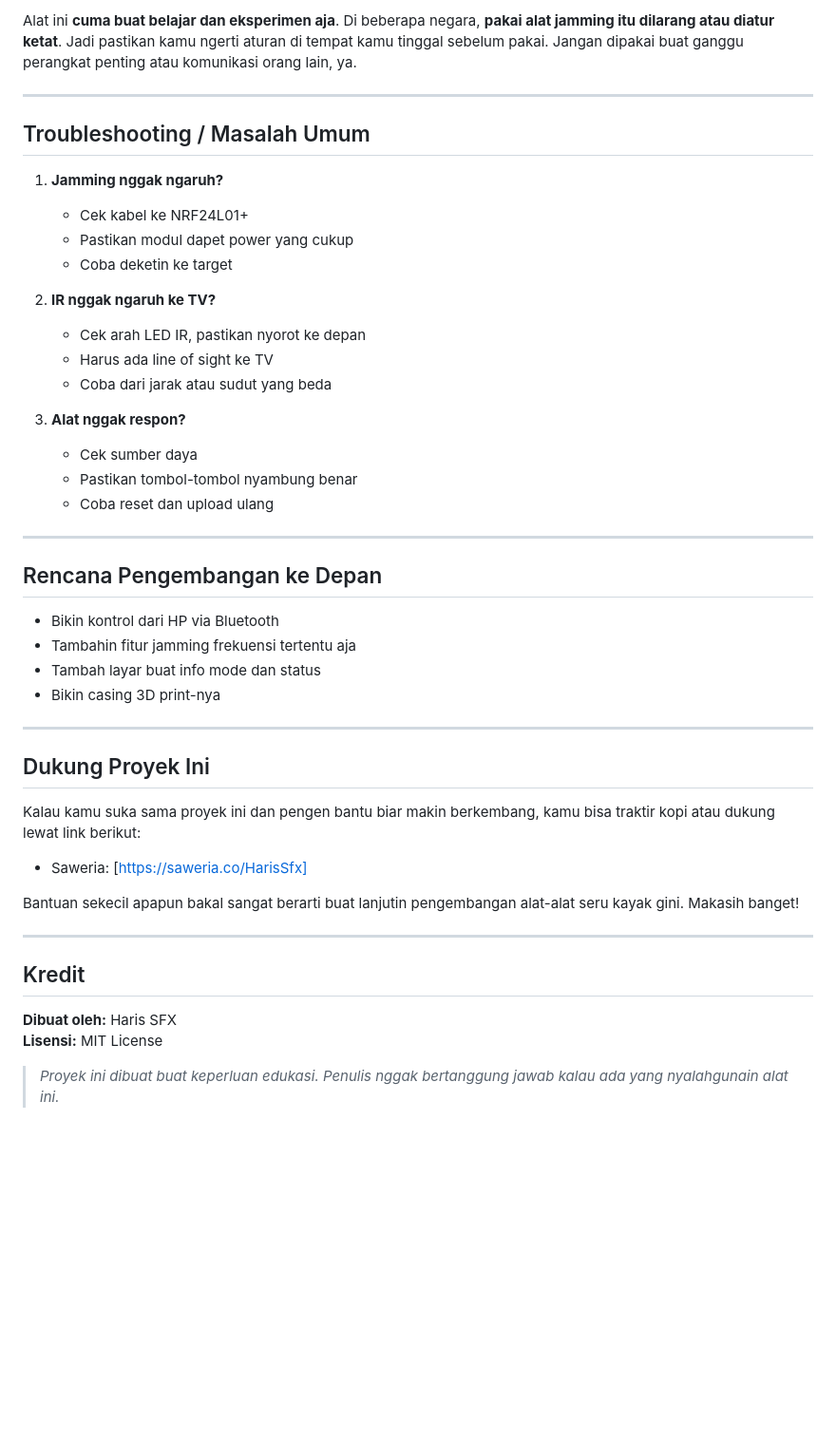
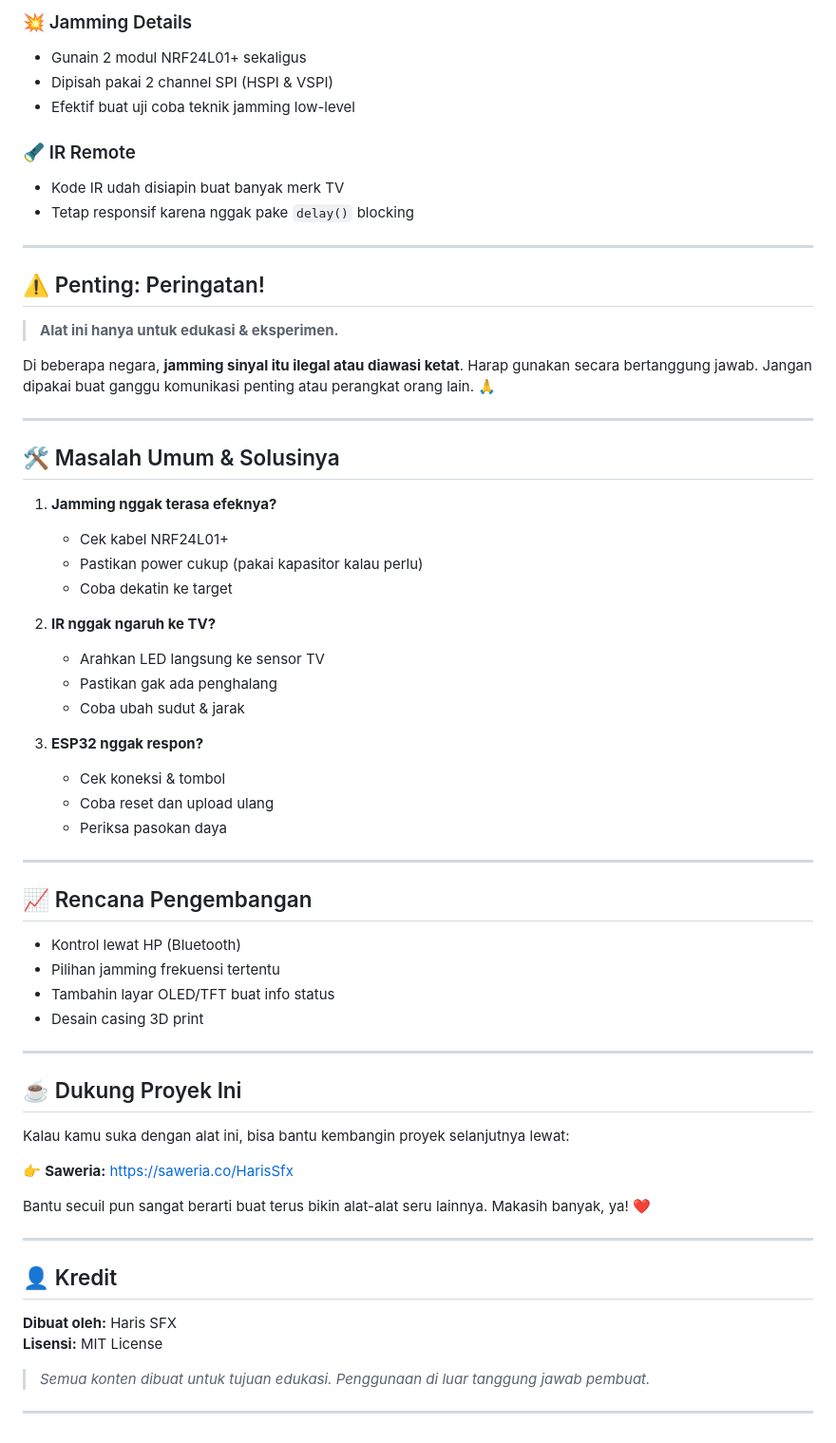
Before and after one commit to harissfx/Blue-Jamming-Tv-Gone, a Markdown page: README.md, the part around one of its changes. Shown at 95% size. GitHub-like rendering; blank space fills up the shorter version.

```diff
--- a/README.md
+++ b/README.md
@@ -155,50 +146,66 @@ Di mode ini:
 
-Alat ini **cuma buat belajar dan eksperimen aja**. Di beberapa negara, **pakai alat jamming itu dilarang atau diatur ketat**. Jadi pastikan kamu ngerti aturan di tempat kamu tinggal sebelum pakai. Jangan dipakai buat ganggu perangkat penting atau komunikasi orang lain, ya.
+### 💥 Jamming Details
+- Gunain 2 modul NRF24L01+ sekaligus
+- Dipisah pakai 2 channel SPI (HSPI & VSPI)
+- Efektif buat uji coba teknik jamming low-level
+
+### 🔦 IR Remote
+- Kode IR udah disiapin buat banyak merk TV
+- Tetap responsif karena nggak pake `delay()` blocking
 
 ---
 
-## Troubleshooting / Masalah Umum
+## ⚠️ Penting: Peringatan!
 
-1. **Jamming nggak ngaruh?**
-   - Cek kabel ke NRF24L01+
-   - Pastikan modul dapet power yang cukup
-   - Coba deketin ke target
+> **Alat ini hanya untuk edukasi & eksperimen.**
 
-2. **IR nggak ngaruh ke TV?**
-   - Cek arah LED IR, pastikan nyorot ke depan
-   - Harus ada line of sight ke TV
-   - Coba dari jarak atau sudut yang beda
-
-3. **Alat nggak respon?**
-   - Cek sumber daya
-   - Pastikan tombol-tombol nyambung benar
-   - Coba reset dan upload ulang
+Di beberapa negara, **jamming sinyal itu ilegal atau diawasi ketat**. Harap gunakan secara bertanggung jawab. Jangan dipakai buat ganggu komunikasi penting atau perangkat orang lain. 🙏
 
 ---
 
-## Rencana Pengembangan ke Depan
+## 🛠️ Masalah Umum & Solusinya
 
-- Bikin kontrol dari HP via Bluetooth
-- Tambahin fitur jamming frekuensi tertentu aja
-- Tambah layar buat info mode dan status
-- Bikin casing 3D print-nya
+1. **Jamming nggak terasa efeknya?**
+   - Cek kabel NRF24L01+
+   - Pastikan power cukup (pakai kapasitor kalau perlu)
+   - Coba dekatin ke target
+
+2. **IR nggak ngaruh ke TV?**
+   - Arahkan LED langsung ke sensor TV
+   - Pastikan gak ada penghalang
+   - Coba ubah sudut & jarak
+
+3. **ESP32 nggak respon?**
+   - Cek koneksi & tombol
+   - Coba reset dan upload ulang
+   - Periksa pasokan daya
 
 ---
 
-## Dukung Proyek Ini
+## 📈 Rencana Pengembangan
 
-Kalau kamu suka sama proyek ini dan pengen bantu biar makin berkembang, kamu bisa traktir kopi atau dukung lewat link berikut:
-
-- Saweria: [https://saweria.co/HarisSfx]
-
-Bantuan sekecil apapun bakal sangat berarti buat lanjutin pengembangan alat-alat seru kayak gini. Makasih banget!
+- Kontrol lewat HP (Bluetooth)
+- Pilihan jamming frekuensi tertentu
+- Tambahin layar OLED/TFT buat info status
+- Desain casing 3D print
 
 ---
 
-## Kredit
+## ☕ Dukung Proyek Ini
+
+Kalau kamu suka dengan alat ini, bisa bantu kembangin proyek selanjutnya lewat:
+
+👉 **Saweria:** [https://saweria.co/HarisSfx](https://saweria.co/HarisSfx)
+
+Bantu secuil pun sangat berarti buat terus bikin alat-alat seru lainnya. Makasih banyak, ya! ❤️
+
+---
+
+## 👤 Kredit
 
 **Dibuat oleh:** Haris SFX
 **Lisensi:** MIT License
 
+> *Semua konten dibuat untuk tujuan edukasi. Penggunaan di luar tanggung jawab pembuat.*
 
-> *Proyek ini dibuat buat keperluan edukasi. Penulis nggak bertanggung jawab kalau ada yang nyalahgunain alat ini.*
+---
```
Also changed, not shown: other parts of README.md (+106 -115 lines).
